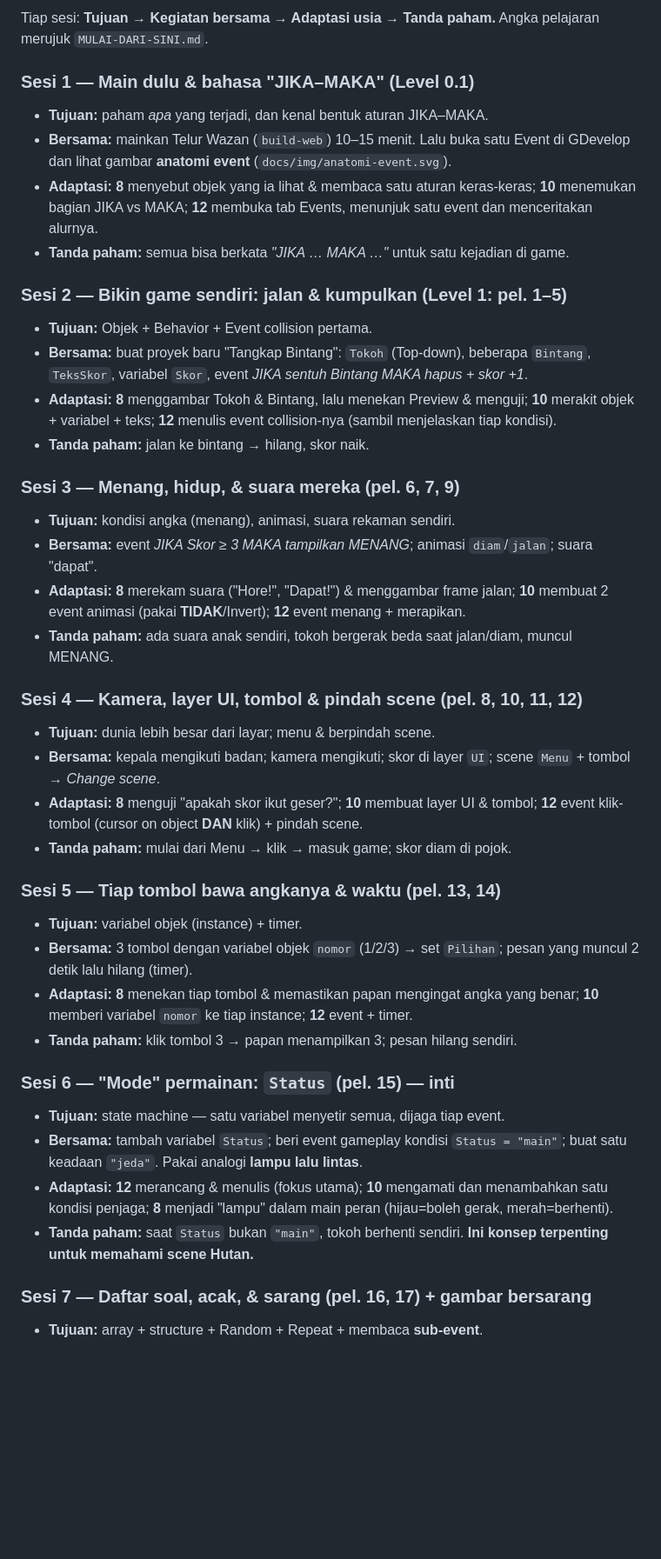
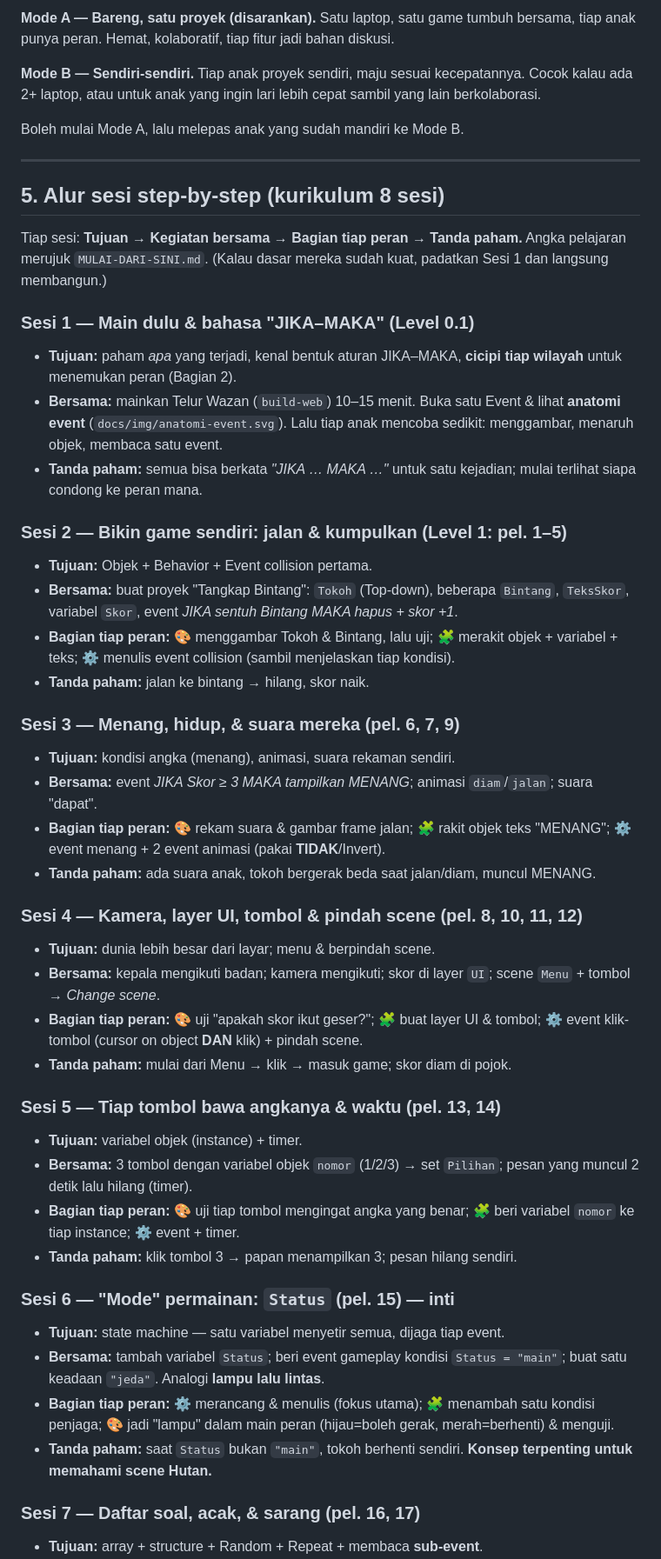
Before and after one commit to ihfazhillah/poc-game-shorof, a Markdown page: PANDUAN-MENGAJAR.md, the part around one of its changes. Shown at 87% size. GitHub-like rendering; blank space fills up the shorter version.

```diff
--- a/PANDUAN-MENGAJAR.md
+++ b/PANDUAN-MENGAJAR.md
@@ -131,54 +127,67 @@ tiap anak (Direktur Seni, Perakit Dunia, Insinyur Logika). Ini menutup tiap proy
 
-Tiap sesi: **Tujuan → Kegiatan bersama → Adaptasi usia → Tanda paham.** Angka pelajaran
-merujuk `MULAI-DARI-SINI.md`.
+**Mode A — Bareng, satu proyek (disarankan).** Satu laptop, satu game tumbuh bersama, tiap anak
+punya peran. Hemat, kolaboratif, tiap fitur jadi bahan diskusi.
+
+**Mode B — Sendiri-sendiri.** Tiap anak proyek sendiri, maju sesuai kecepatannya. Cocok kalau ada
+2+ laptop, atau untuk anak yang ingin lari lebih cepat sambil yang lain berkolaborasi.
+
+Boleh mulai Mode A, lalu melepas anak yang sudah mandiri ke Mode B.
+
+---
+
+## 5. Alur sesi step-by-step (kurikulum 8 sesi)
+
+Tiap sesi: **Tujuan → Kegiatan bersama → Bagian tiap peran → Tanda paham.** Angka pelajaran
+merujuk `MULAI-DARI-SINI.md`. (Kalau dasar mereka sudah kuat, padatkan Sesi 1 dan langsung membangun.)
 
 ### Sesi 1 — Main dulu & bahasa "JIKA–MAKA" (Level 0.1)
-- **Tujuan:** paham *apa* yang terjadi, dan kenal bentuk aturan JIKA–MAKA.
-- **Bersama:** mainkan Telur Wazan (`build-web`) 10–15 menit. Lalu buka satu Event di GDevelop
-  dan lihat gambar **anatomi event** (`docs/img/anatomi-event.svg`).
-- **Adaptasi:** **8** menyebut objek yang ia lihat & membaca satu aturan keras-keras; **10**
-  menemukan bagian JIKA vs MAKA; **12** membuka tab Events, menunjuk satu event dan menceritakan alurnya.
-- **Tanda paham:** semua bisa berkata *"JIKA … MAKA …"* untuk satu kejadian di game.
+- **Tujuan:** paham *apa* yang terjadi, kenal bentuk aturan JIKA–MAKA, **cicipi tiap wilayah**
+  untuk menemukan peran (Bagian 2).
+- **Bersama:** mainkan Telur Wazan (`build-web`) 10–15 menit. Buka satu Event & lihat
+  **anatomi event** (`docs/img/anatomi-event.svg`). Lalu tiap anak mencoba sedikit: menggambar,
+  menaruh objek, membaca satu event.
+- **Tanda paham:** semua bisa berkata *"JIKA … MAKA …"* untuk satu kejadian; mulai terlihat siapa
+  condong ke peran mana.
 
 ### Sesi 2 — Bikin game sendiri: jalan & kumpulkan (Level 1: pel. 1–5)
 - **Tujuan:** Objek + Behavior + Event collision pertama.
-- **Bersama:** buat proyek baru "Tangkap Bintang": `Tokoh` (Top-down), beberapa `Bintang`,
-  `TeksSkor`, variabel `Skor`, event *JIKA sentuh Bintang MAKA hapus + skor +1*.
-- **Adaptasi:** **8** menggambar Tokoh & Bintang, lalu menekan Preview & menguji; **10** merakit
-  objek + variabel + teks; **12** menulis event collision-nya (sambil menjelaskan tiap kondisi).
+- **Bersama:** buat proyek "Tangkap Bintang": `Tokoh` (Top-down), beberapa `Bintang`, `TeksSkor`,
+  variabel `Skor`, event *JIKA sentuh Bintang MAKA hapus + skor +1*.
+- **Bagian tiap peran:** 🎨 menggambar Tokoh & Bintang, lalu uji; 🧩 merakit objek + variabel + teks;
+  ⚙️ menulis event collision (sambil menjelaskan tiap kondisi).
 - **Tanda paham:** jalan ke bintang → hilang, skor naik.
 
 ### Sesi 3 — Menang, hidup, & suara mereka (pel. 6, 7, 9)
 - **Tujuan:** kondisi angka (menang), animasi, suara rekaman sendiri.
 - **Bersama:** event *JIKA Skor ≥ 3 MAKA tampilkan MENANG*; animasi `diam`/`jalan`; suara "dapat".
-- **Adaptasi:** **8** merekam suara ("Hore!", "Dapat!") & menggambar frame jalan; **10** membuat
-  2 event animasi (pakai **TIDAK**/Invert); **12** event menang + merapikan.
-- **Tanda paham:** ada suara anak sendiri, tokoh bergerak beda saat jalan/diam, muncul MENANG.
+- **Bagian tiap peran:** 🎨 rekam suara & gambar frame jalan; 🧩 rakit objek teks "MENANG";
+  ⚙️ event menang + 2 event animasi (pakai **TIDAK**/Invert).
+- **Tanda paham:** ada suara anak, tokoh bergerak beda saat jalan/diam, muncul MENANG.
 
 ### Sesi 4 — Kamera, layer UI, tombol & pindah scene (pel. 8, 10, 11, 12)
 - **Tujuan:** dunia lebih besar dari layar; menu & berpindah scene.
 - **Bersama:** kepala mengikuti badan; kamera mengikuti; skor di layer `UI`; scene `Menu` +
   tombol → *Change scene*.
-- **Adaptasi:** **8** menguji "apakah skor ikut geser?"; **10** membuat layer UI & tombol;
-  **12** event klik-tombol (cursor on object **DAN** klik) + pindah scene.
+- **Bagian tiap peran:** 🎨 uji "apakah skor ikut geser?"; 🧩 buat layer UI & tombol;
+  ⚙️ event klik-tombol (cursor on object **DAN** klik) + pindah scene.
 - **Tanda paham:** mulai dari Menu → klik → masuk game; skor diam di pojok.
 
 ### Sesi 5 — Tiap tombol bawa angkanya & waktu (pel. 13, 14)
 - **Tujuan:** variabel objek (instance) + timer.
 - **Bersama:** 3 tombol dengan variabel objek `nomor` (1/2/3) → set `Pilihan`; pesan yang muncul
   2 detik lalu hilang (timer).
-- **Adaptasi:** **8** menekan tiap tombol & memastikan papan mengingat angka yang benar; **10**
-  memberi variabel `nomor` ke tiap instance; **12** event + timer.
+- **Bagian tiap peran:** 🎨 uji tiap tombol mengingat angka yang benar; 🧩 beri variabel `nomor`
+  ke tiap instance; ⚙️ event + timer.
 - **Tanda paham:** klik tombol 3 → papan menampilkan 3; pesan hilang sendiri.
 
 ### Sesi 6 — "Mode" permainan: `Status` (pel. 15) — inti
 - **Tujuan:** state machine — satu variabel menyetir semua, dijaga tiap event.
 - **Bersama:** tambah variabel `Status`; beri event gameplay kondisi `Status = "main"`; buat satu
-  keadaan `"jeda"`. Pakai analogi **lampu lalu lintas**.
-- **Adaptasi:** **12** merancang & menulis (fokus utama); **10** mengamati dan menambahkan satu
-  kondisi penjaga; **8** menjadi "lampu" dalam main peran (hijau=boleh gerak, merah=berhenti).
-- **Tanda paham:** saat `Status` bukan `"main"`, tokoh berhenti sendiri. **Ini konsep terpenting
-  untuk memahami scene Hutan.**
+  keadaan `"jeda"`. Analogi **lampu lalu lintas**.
+- **Bagian tiap peran:** ⚙️ merancang & menulis (fokus utama); 🧩 menambah satu kondisi penjaga;
+  🎨 jadi "lampu" dalam main peran (hijau=boleh gerak, merah=berhenti) & menguji.
+- **Tanda paham:** saat `Status` bukan `"main"`, tokoh berhenti sendiri. **Konsep terpenting untuk
+  memahami scene Hutan.**
 
-### Sesi 7 — Daftar soal, acak, & sarang (pel. 16, 17) + gambar bersarang
+### Sesi 7 — Daftar soal, acak, & sarang (pel. 16, 17)
 - **Tujuan:** array + structure + Random + Repeat + membaca **sub-event**.
```
Also changed, not shown: other parts of PANDUAN-MENGAJAR.md (+91 -99 lines).
